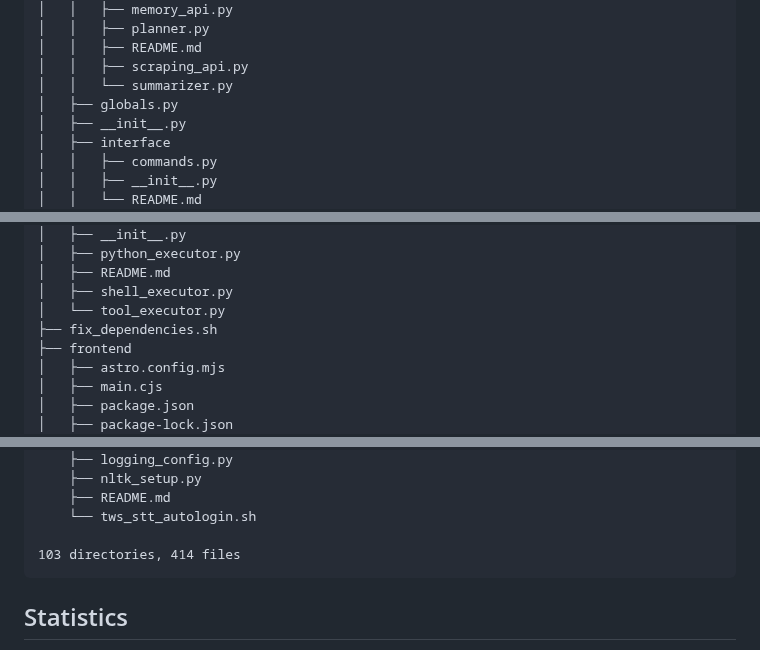
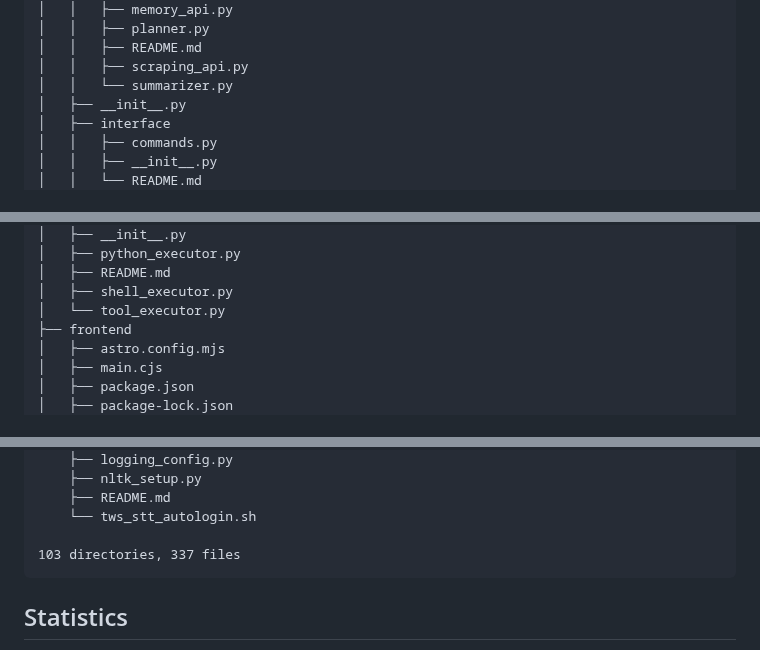
Before and after one commit to statikfintechllc/GremlinGPT, a Markdown page: docs/full_structure_tree.md, 3 parts joined by grey strips. Rendered like a GitHub page.

Commit message:
Adjusted for new Repo Size

````diff
--- a/docs/full_structure_tree.md
+++ b/docs/full_structure_tree.md
@@ -87,7 +86,6 @@ GremlinGPT/
 │   │   ├── README.md
 │   │   ├── scraping_api.py
 │   │   └── summarizer.py
-│   ├── globals.py
 │   ├── __init__.py
 │   ├── interface
 │   │   ├── commands.py
@@ -350,7 +348,6 @@ GremlinGPT/
 │   ├── README.md
 │   ├── shell_executor.py
 │   └── tool_executor.py
-├── fix_dependencies.sh
 ├── frontend
 │   ├── astro.config.mjs
 │   ├── main.cjs
@@ -499,7 +496,7 @@ GremlinGPT/
     ├── README.md
     └── tws_stt_autologin.sh
 
-103 directories, 414 files
+103 directories, 337 files
 ```
 
 ## Statistics
````
Also changed, not shown: other parts of docs/full_structure_tree.md (+1 -2 lines).
